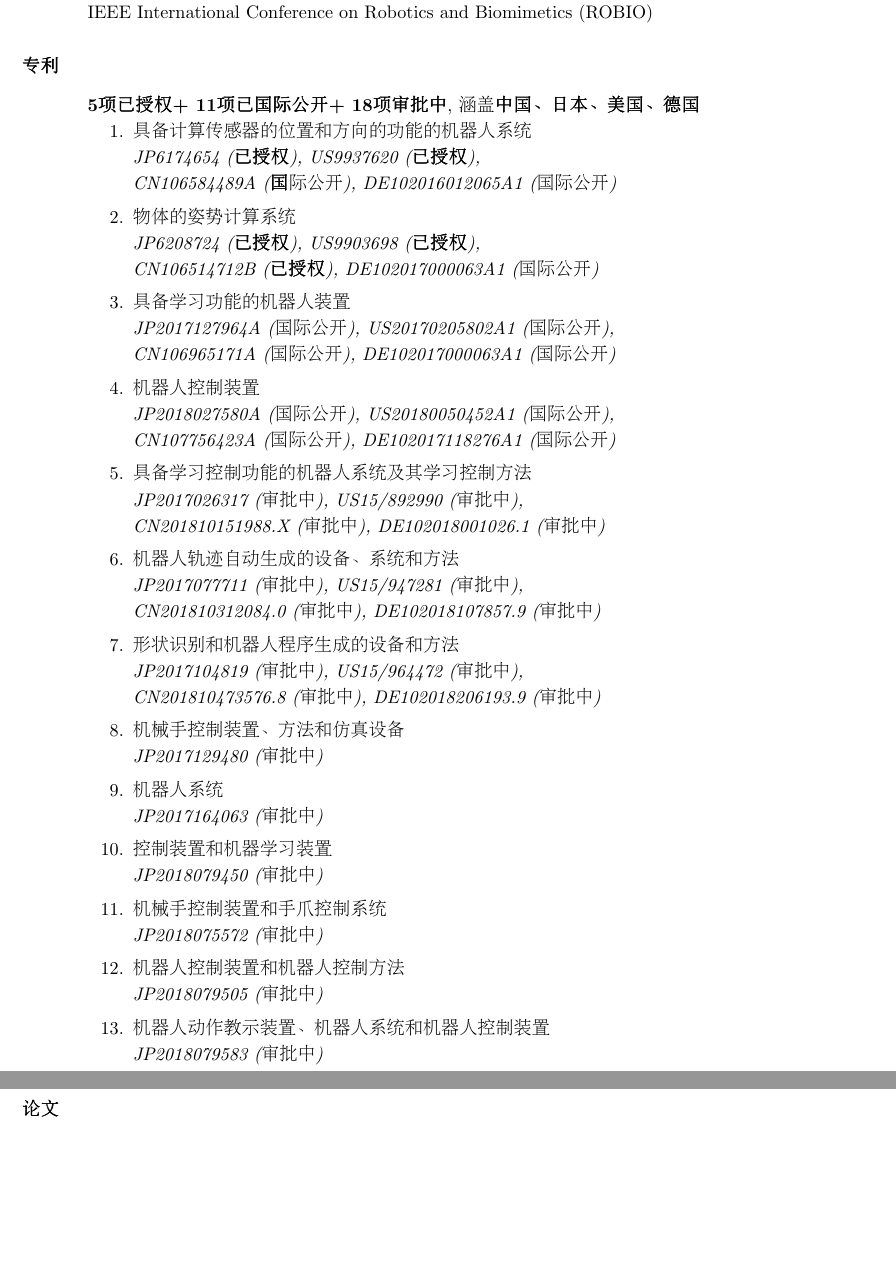
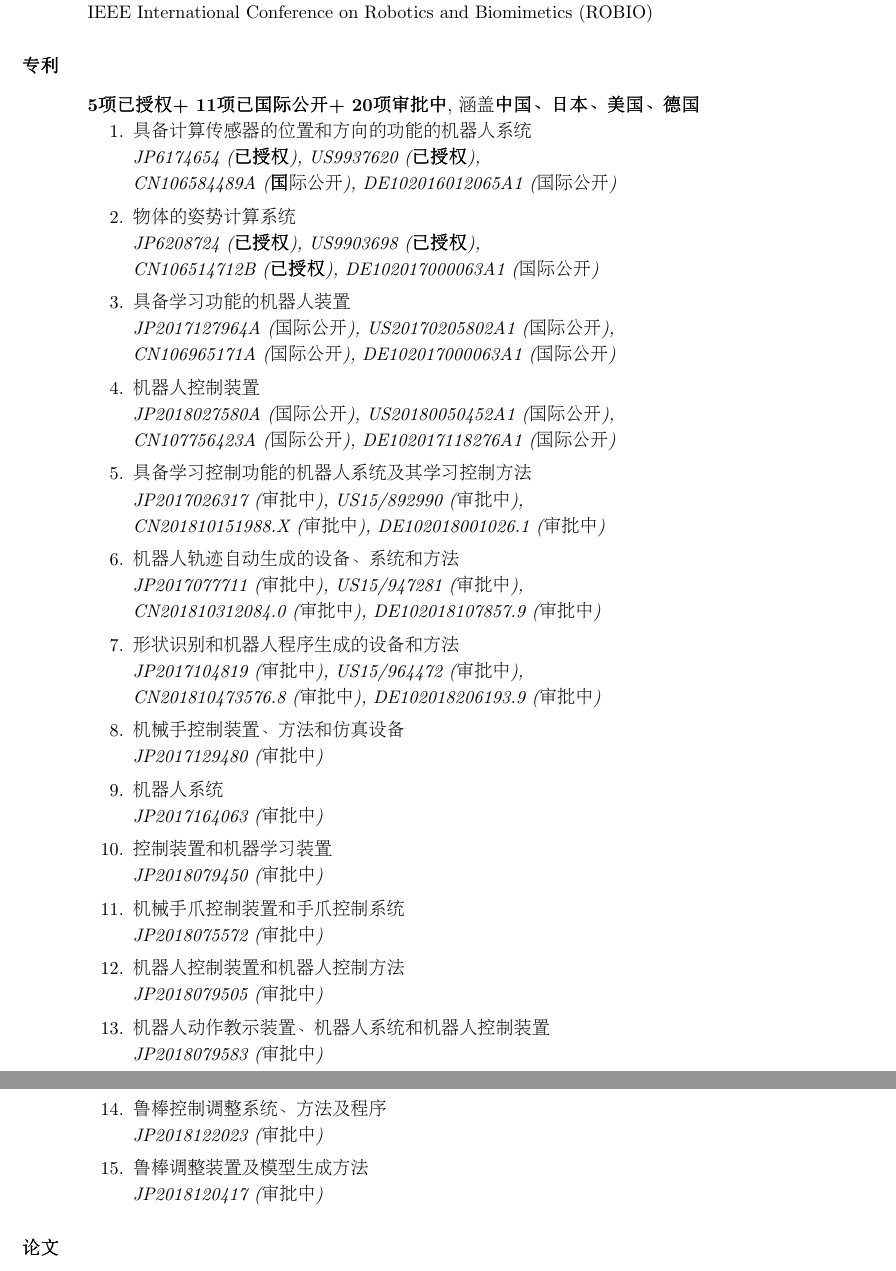
Before and after one commit to wjchen84/wjchen84.github.io, a LaTeX CV (cv/CV-CWJ_CN.tex): two parts of pages 3 and 4 of 7, joined at a grey line, cut so that both start at the same text, the shorter picture padded with empty space. The pictures show the PDF file cv/CV-CWJ_CN.pdf that the author committed with the source.

Commit message:
Added two new patents

```diff
--- a/cv/CV-CWJ_CN.tex
+++ b/cv/CV-CWJ_CN.tex
@@ -388,7 +388,7 @@
 
 \section{专利}
 \vspace{0.1in}
-\textbf{5项已授权 + 11项已国际公开 + 18项审批中}, 涵盖 \textbf{中国、日本、美国、德国}
+\textbf{5项已授权 + 11项已国际公开 + 20项审批中}, 涵盖 \textbf{中国、日本、美国、德国}
 \begin{etaremune}
 	\item 具备计算传感器的位置和方向的功能的机器人系统 {\it \\JP6174654 ({\bf已授权}), US9937620 ({\bf已授权}), \\CN106584489A (国际公开), DE102016012065A1 (国际公开)}
 	\item 物体的姿势计算系统 {\it \\JP6208724 ({\bf已授权}), US9903698 ({\bf已授权}), \\CN106514712B ({\bf已授权}), DE102017000063A1 (国际公开)}
@@ -400,9 +400,11 @@
 	\item 机械手控制装置、方法和仿真设备 {\it \\JP2017129480 (审批中)}
 	\item 机器人系统 {\it \\JP2017164063 (审批中)}
 	\item 控制装置和机器学习装置 {\it \\JP2018079450 (审批中)}
-	\item 机械手控制装置和手爪控制系统 {\it \\JP2018075572 (审批中)}
+	\item 机械手爪控制装置和手爪控制系统 {\it \\JP2018075572 (审批中)}
 	\item 机器人控制装置和机器人控制方法 {\it \\JP2018079505 (审批中)}
 	\item 机器人动作教示装置、机器人系统和机器人控制装置 {\it \\JP2018079583 (审批中)}
+	\item 鲁棒控制调整系统、方法及程序 {\it \\JP2018122023 (审批中)}
+	\item 鲁棒调整装置及模型生成方法 {\it \\JP2018120417 (审批中)}
 \end{etaremune}
 
 \section{论文}
```
Also changed, not shown: cv/CV-CWJ.tex (+4 -2 lines), cv/CV-CWJ.pdf, cv/CV-CWJ_CN.pdf, 5 other files.
